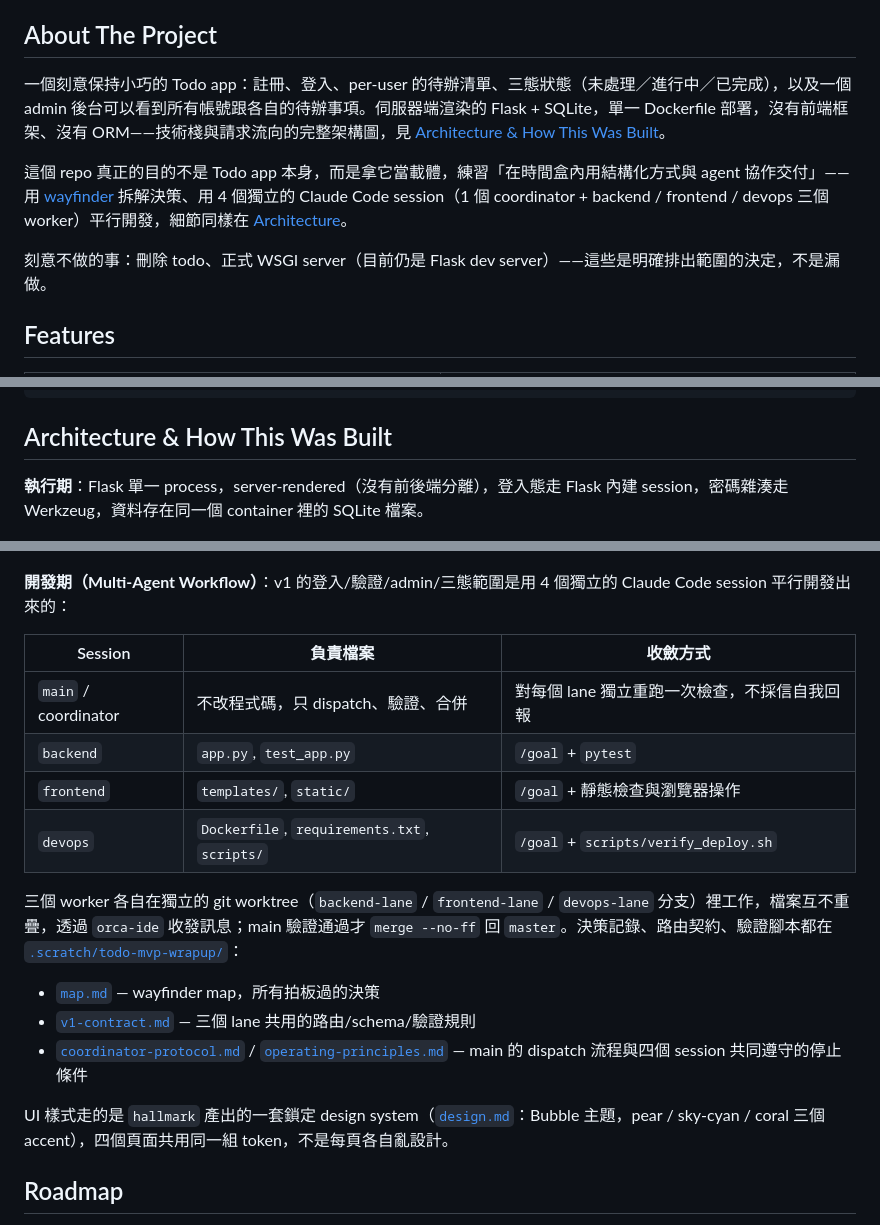
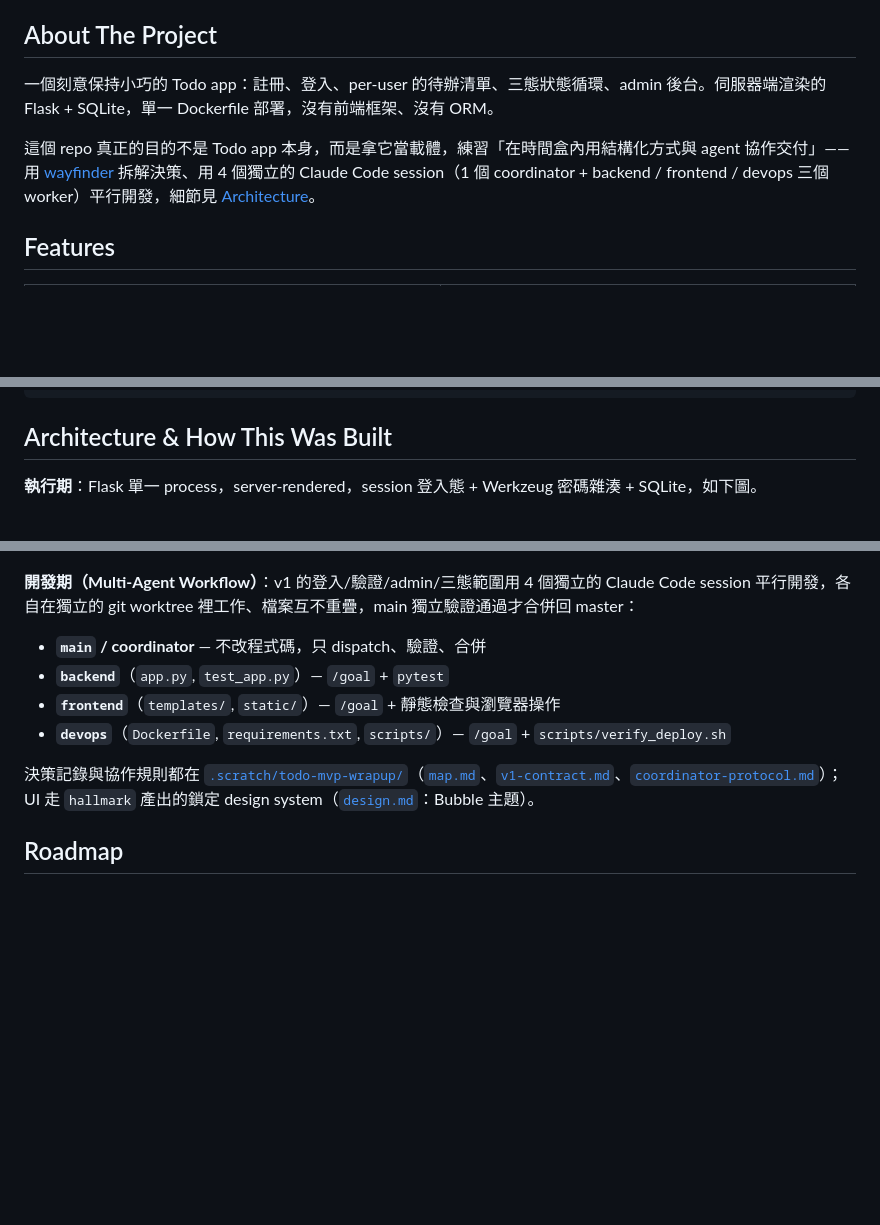
Before and after one commit to allisdonglincai/todo-mvp, a Markdown page: README.md, 3 parts joined by grey strips. GitHub-like rendering; blank space fills up the shorter version.

Commit message:
Simplify About The Project and Architecture sections

```diff
--- a/README.md
+++ b/README.md
@@ -52,11 +52,9 @@
 <!-- ABOUT THE PROJECT -->
 ## About The Project
 
-一個刻意保持小巧的 Todo app：註冊、登入、per-user 的待辦清單、三態狀態（未處理／進行中／已完成），以及一個 admin 後台可以看到所有帳號跟各自的待辦事項。伺服器端渲染的 Flask + SQLite，單一 Dockerfile 部署，沒有前端框架、沒有 ORM——技術棧與請求流向的完整架構圖，見 [Architecture &amp; How This Was Built](#architecture--how-this-was-built)。
+一個刻意保持小巧的 Todo app：註冊、登入、per-user 的待辦清單、三態狀態循環、admin 後台。伺服器端渲染的 Flask + SQLite，單一 Dockerfile 部署，沒有前端框架、沒有 ORM。
 
-這個 repo 真正的目的不是 Todo app 本身，而是拿它當載體，練習「在時間盒內用結構化方式與 agent 協作交付」——用 [wayfinder](.scratch/todo-mvp-wrapup/map.md) 拆解決策、用 4 個獨立的 Claude Code session（1 個 coordinator + backend / frontend / devops 三個 worker）平行開發，細節同樣在 [Architecture](#architecture--how-this-was-built)。
-
-刻意不做的事：刪除 todo、正式 WSGI server（目前仍是 Flask dev server）——這些是明確排出範圍的決定，不是漏做。
+這個 repo 真正的目的不是 Todo app 本身，而是拿它當載體，練習「在時間盒內用結構化方式與 agent 協作交付」——用 [wayfinder](.scratch/todo-mvp-wrapup/map.md) 拆解決策、用 4 個獨立的 Claude Code session（1 個 coordinator + backend / frontend / devops 三個 worker）平行開發，細節見 [Architecture](#architecture--how-this-was-built)。
 
 <!-- FEATURES -->
 ## Features
@@ -179,28 +177,20 @@ bash scripts/verify_deploy.sh
 <!-- ARCHITECTURE -->
 ## Architecture & How This Was Built
 
-**執行期**：Flask 單一 process，server-rendered（沒有前後端分離），登入態走 Flask 內建 session，密碼雜湊走 Werkzeug，資料存在同一個 container 裡的 SQLite 檔案。
+**執行期**：Flask 單一 process，server-rendered，session 登入態 + Werkzeug 密碼雜湊 + SQLite，如下圖。
 
 <p align="center">
   <img src="assets/architecture.png" alt="Todo App Architecture 圖：瀏覽器直接請求單一 Flask process，經 Werkzeug 密碼雜湊與 Flask Session 驗證後，由 Jinja2 render_template 產生 HTML，靜態資源為 Bubble design system；資料讀寫 SQLite3；整包包在單一 Dockerfile 的 Docker Container 裡，啟動時注入三個必要環境變數。" width="100%">
 </p>
 
-**開發期（Multi-Agent Workflow）**：v1 的登入/驗證/admin/三態範圍是用 4 個獨立的 Claude Code session 平行開發出來的：
+**開發期（Multi-Agent Workflow）**：v1 的登入/驗證/admin/三態範圍用 4 個獨立的 Claude Code session 平行開發，各自在獨立的 git worktree 裡工作、檔案互不重疊，main 獨立驗證通過才合併回 master：
 
-| Session | 負責檔案 | 收斂方式 |
-|---|---|---|
-| `main` / coordinator | 不改程式碼，只 dispatch、驗證、合併 | 對每個 lane 獨立重跑一次檢查，不採信自我回報 |
-| `backend` | `app.py`, `test_app.py` | `/goal` + `pytest` |
-| `frontend` | `templates/`, `static/` | `/goal` + 靜態檢查與瀏覽器操作 |
-| `devops` | `Dockerfile`, `requirements.txt`, `scripts/` | `/goal` + `scripts/verify_deploy.sh` |
+* **`main` / coordinator** — 不改程式碼，只 dispatch、驗證、合併
+* **`backend`**（`app.py`, `test_app.py`）— `/goal` + `pytest`
+* **`frontend`**（`templates/`, `static/`）— `/goal` + 靜態檢查與瀏覽器操作
+* **`devops`**（`Dockerfile`, `requirements.txt`, `scripts/`）— `/goal` + `scripts/verify_deploy.sh`
 
-三個 worker 各自在獨立的 git worktree（`backend-lane` / `frontend-lane` / `devops-lane` 分支）裡工作，檔案互不重疊，透過 `orca-ide` 收發訊息；main 驗證通過才 `merge --no-ff` 回 `master`。決策記錄、路由契約、驗證腳本都在 [`.scratch/todo-mvp-wrapup/`](.scratch/todo-mvp-wrapup/)：
-
-* [`map.md`](.scratch/todo-mvp-wrapup/map.md) — wayfinder map，所有拍板過的決策
-* [`v1-contract.md`](.scratch/todo-mvp-wrapup/v1-contract.md) — 三個 lane 共用的路由/schema/驗證規則
-* [`coordinator-protocol.md`](.scratch/todo-mvp-wrapup/coordinator-protocol.md) / [`operating-principles.md`](.scratch/todo-mvp-wrapup/operating-principles.md) — main 的 dispatch 流程與四個 session 共同遵守的停止條件
-
-UI 樣式走的是 `hallmark` 產出的一套鎖定 design system（[`design.md`](design.md)：Bubble 主題，pear / sky-cyan / coral 三個 accent），四個頁面共用同一組 token，不是每頁各自亂設計。
+決策記錄與協作規則都在 [`.scratch/todo-mvp-wrapup/`](.scratch/todo-mvp-wrapup/)（[`map.md`](.scratch/todo-mvp-wrapup/map.md)、[`v1-contract.md`](.scratch/todo-mvp-wrapup/v1-contract.md)、[`coordinator-protocol.md`](.scratch/todo-mvp-wrapup/coordinator-protocol.md)）；UI 走 `hallmark` 產出的鎖定 design system（[`design.md`](design.md)：Bubble 主題）。
 
 <!-- ROADMAP -->
 ## Roadmap
```
